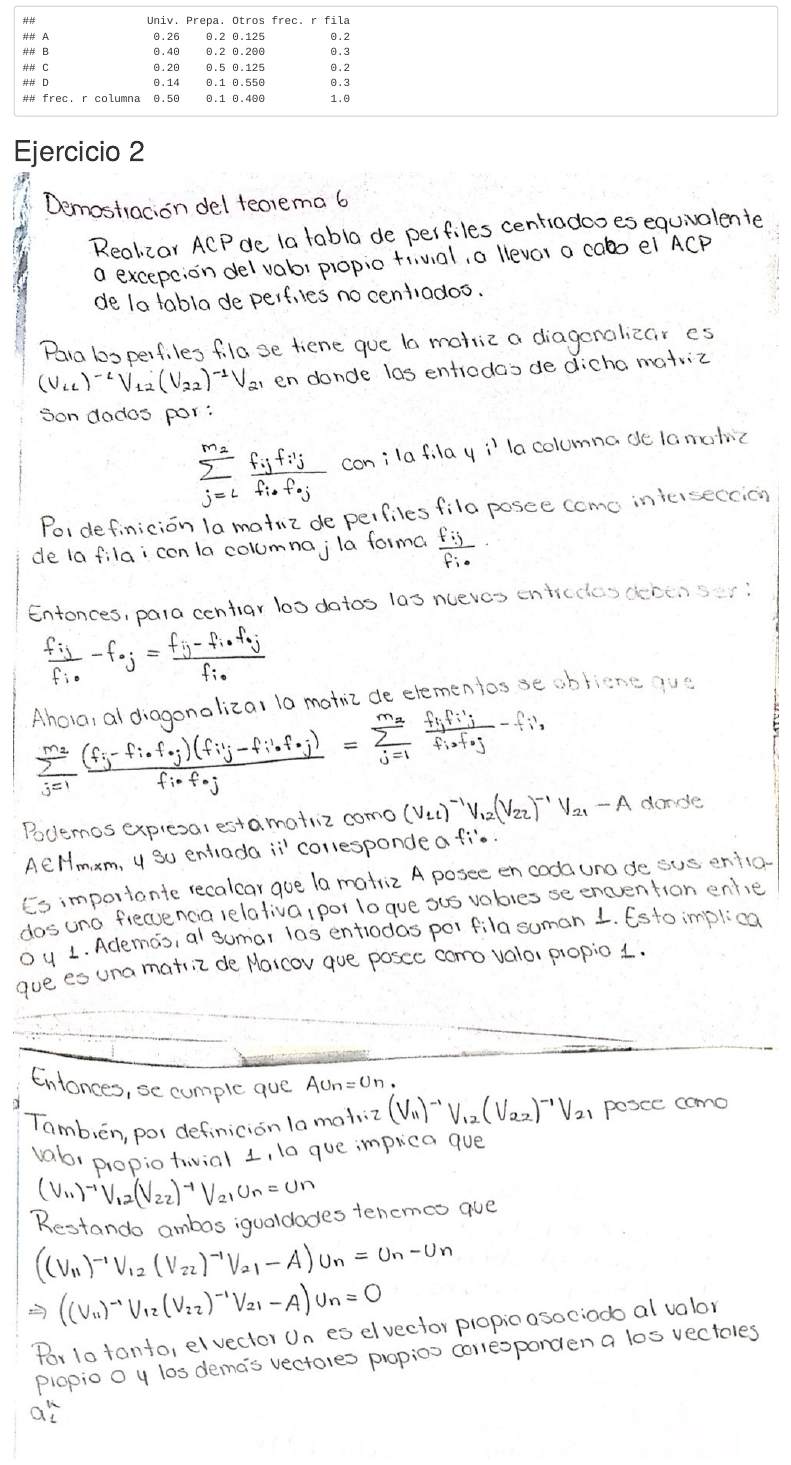
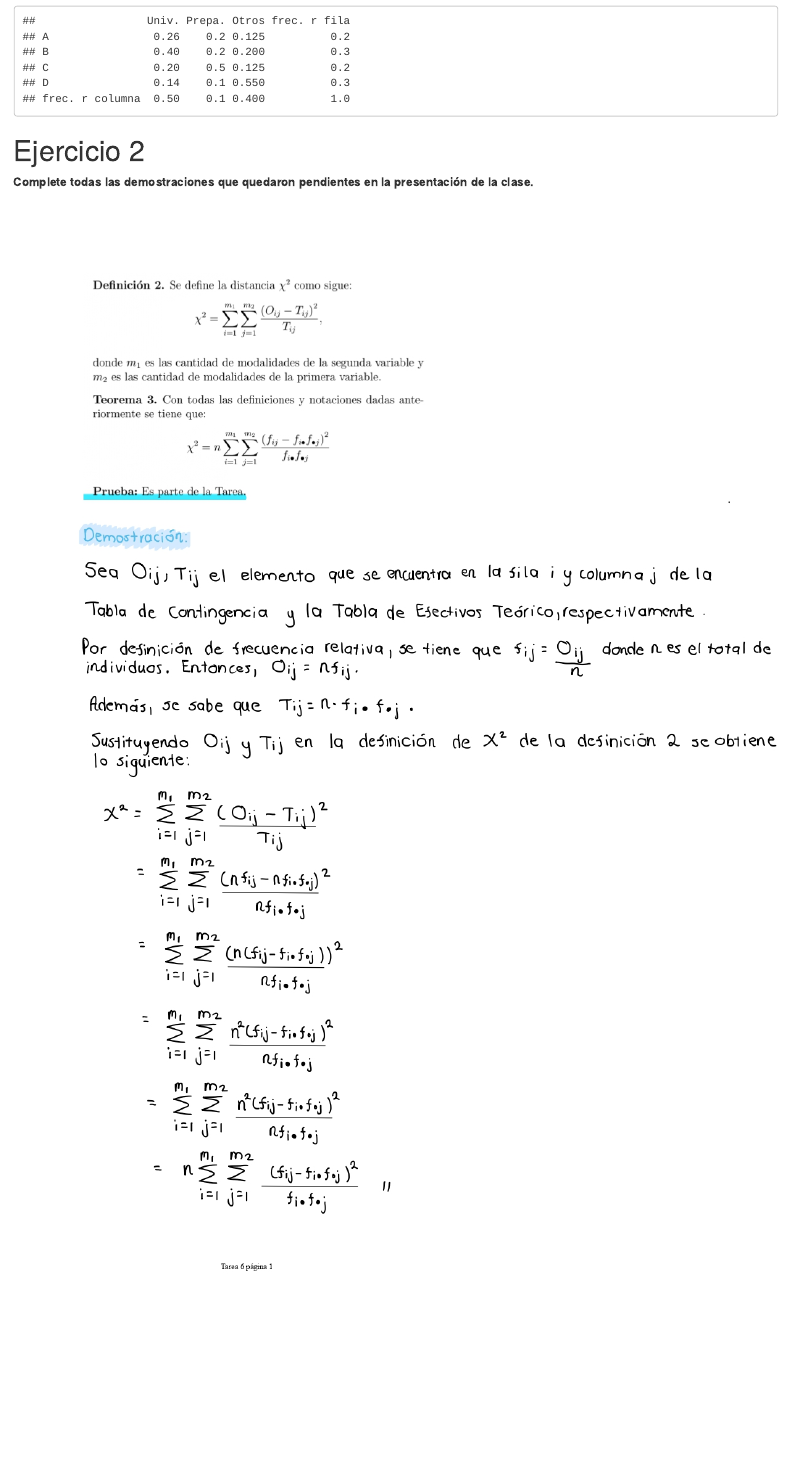
Before and after one commit to Jtrejos2901/tareas_analisis_i, an R Markdown document (Tarea 6/Tarea 6.Rmd): the page in a window 1100 px wide, from 3770 px down. Rendered offline with R 4.5, knitr and Pandoc, with nearby package versions.

Commit message:
feat: Se añaden las denostraciones.

```diff
--- a/Tarea 6/Tarea 6.Rmd
+++ b/Tarea 6/Tarea 6.Rmd
@@ -146,7 +146,19 @@ Y
 
 # Ejercicio 2
 
+**Complete todas las demostraciones que quedaron pendientes en la presentación de la clase.**
+
+<img src="1.jpg">
+<img src="2.jpg">
 <img src="Teorema 6.jpeg">
+<img src="3.jpg">
+<img src="4.jpg">
+<img src="5.jpg">
+<img src="6.jpg">
+<img src="8.jpg">
+<img src="9.jpg">
+<img src="10.jpg">
+<img src="11.jpg">
 
 # Ejercicio 3
 
```
Also changed, not shown: Tarea 6/1.jpg (added), Tarea 6/10.jpg (added), Tarea 6/11.jpg (added), Tarea 6/2.jpg (added), Tarea 6/3.jpg (added), Tarea 6/4.jpg (added), Tarea 6/5.jpg (added), Tarea 6/6.jpg (added), Tarea 6/8.jpg (added), Tarea 6/9.jpg (added), 1 other file.
